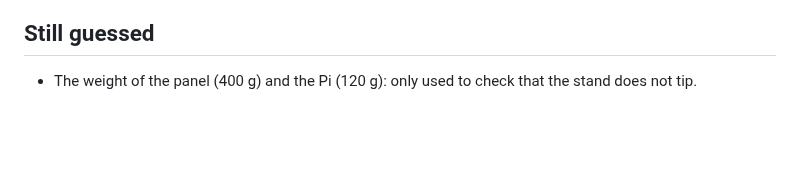
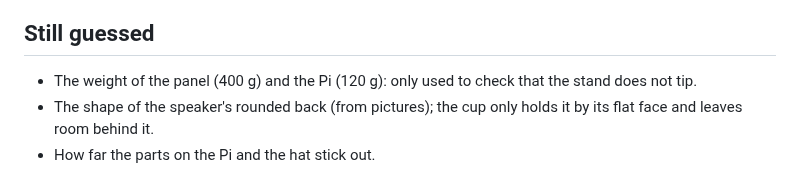
Before and after one commit to jeroenverspeek/led-tetragon-stand, a Markdown page: PLAN.md, the part around one of its changes. GitHub-like rendering; blank space fills up the shorter version.

```diff
--- a/PLAN.md
+++ b/PLAN.md
@@ -62,3 +89,6 @@ The base (218 x 130 mm) only just fits the 220 x 200 mm bed.
 
 - The weight of the panel (400 g) and the Pi (120 g): only used to check that
   the stand does not tip.
+- The shape of the speaker's rounded back (from pictures); the cup only holds
+  it by its flat face and leaves room behind it.
+- How far the parts on the Pi and the hat stick out.
```
Also changed, not shown: other parts of PLAN.md (+35 -8 lines), README.md (+7 -4 lines), stand_back.png (added), stand_preview.png, 6 other files.
